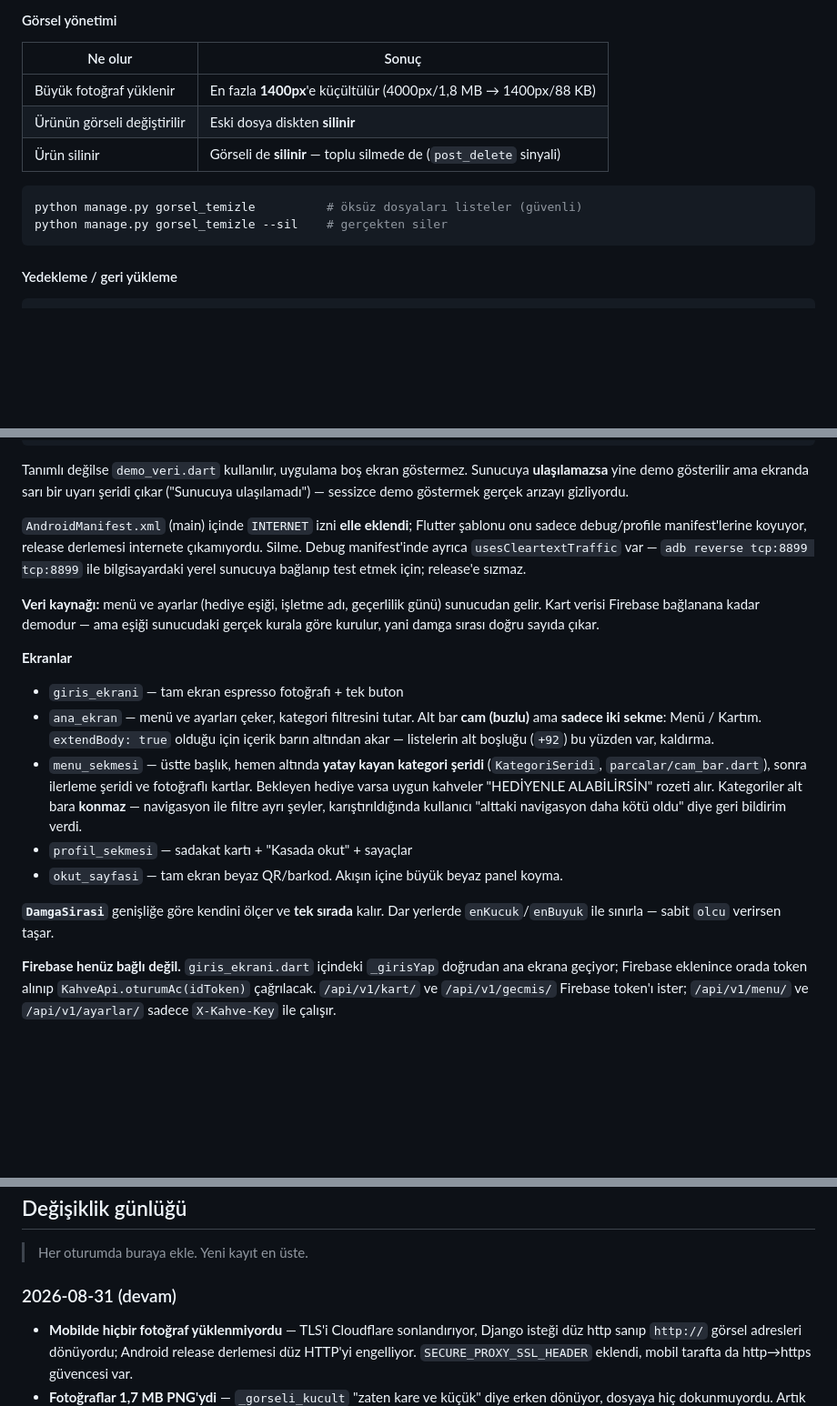
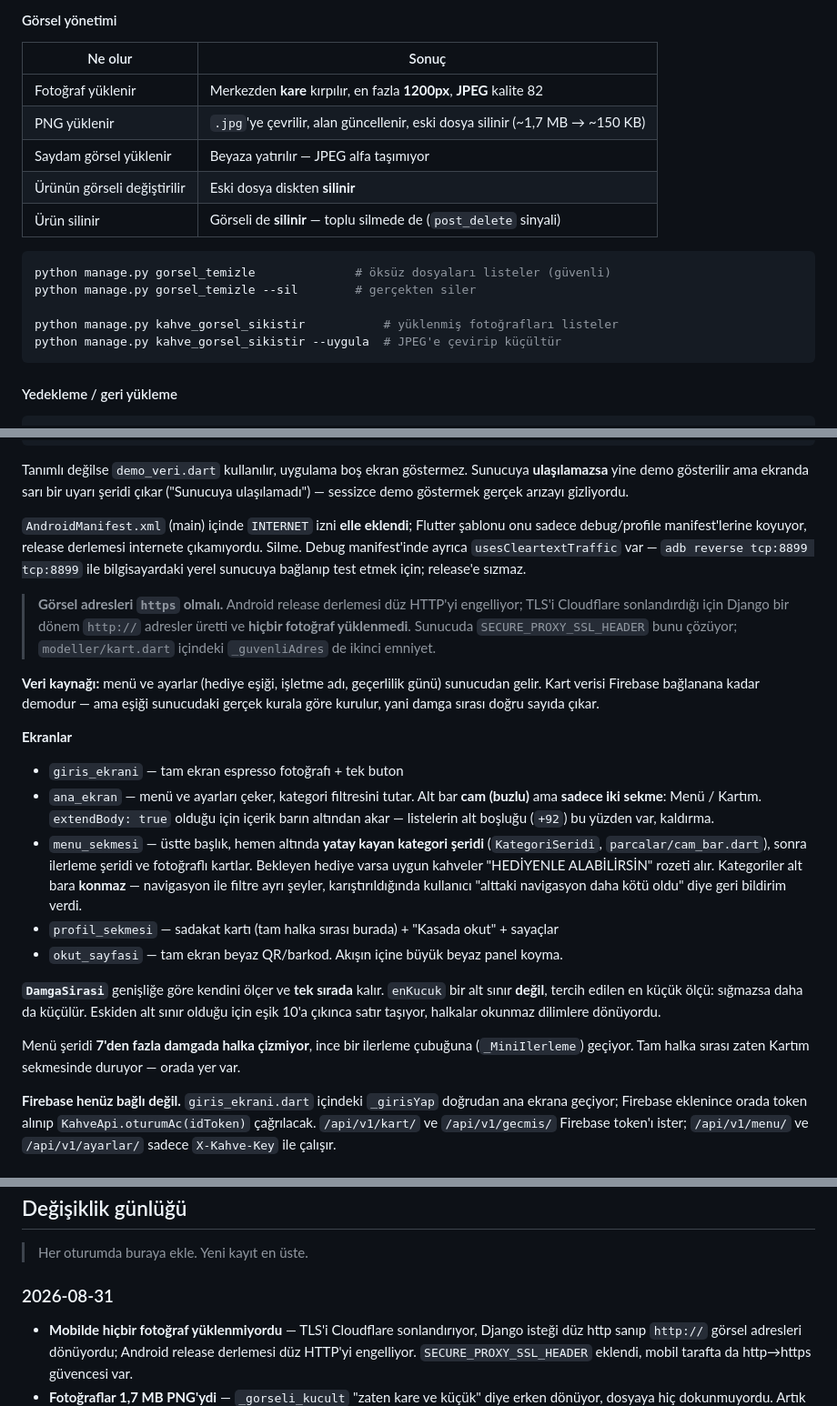
Before and after one commit to MelihOZKAS/barkod, a Markdown page: CLAUDE.md, 3 parts joined by grey strips. Shown at 91% size. GitHub-like rendering; blank space fills up the shorter version.

````diff
--- a/CLAUDE.md
+++ b/CLAUDE.md
@@ -387,13 +434,18 @@ Admin'deki Firebase alanları da mobil uygulamaya servis edilir.
 #### Görsel yönetimi
 | Ne olur | Sonuç |
 |---|---|
-| Büyük fotoğraf yüklenir | En fazla **1400px**'e küçültülür (4000px/1,8 MB → 1400px/88 KB) |
+| Fotoğraf yüklenir | Merkezden **kare** kırpılır, en fazla **1200px**, **JPEG** kalite 82 |
+| PNG yüklenir | `.jpg`'ye çevrilir, alan güncellenir, eski dosya silinir (~1,7 MB → ~150 KB) |
+| Saydam görsel yüklenir | Beyaza yatırılır — JPEG alfa taşımıyor |
 | Ürünün görseli değiştirilir | Eski dosya diskten **silinir** |
 | Ürün silinir | Görseli de **silinir** — toplu silmede de (`post_delete` sinyali) |
 
 ```bash
-python manage.py gorsel_temizle          # öksüz dosyaları listeler (güvenli)
-python manage.py gorsel_temizle --sil    # gerçekten siler
+python manage.py gorsel_temizle              # öksüz dosyaları listeler (güvenli)
+python manage.py gorsel_temizle --sil        # gerçekten siler
+
+python manage.py kahve_gorsel_sikistir           # yüklenmiş fotoğrafları listeler
+python manage.py kahve_gorsel_sikistir --uygula  # JPEG'e çevirip küçültür
 ```
 
 #### Yedekleme / geri yükleme
@@ -448,6 +500,12 @@ onu sadece debug/profile manifest'lerine koyuyor, release derlemesi internete
 `adb reverse tcp:8899 tcp:8899` ile bilgisayardaki yerel sunucuya bağlanıp test etmek
 için; release'e sızmaz.
 
+> **Görsel adresleri `https` olmalı.** Android release derlemesi düz HTTP'yi
+> engelliyor; TLS'i Cloudflare sonlandırdığı için Django bir dönem `http://`
+> adresler üretti ve **hiçbir fotoğraf yüklenmedi**. Sunucuda
+> `SECURE_PROXY_SSL_HEADER` bunu çözüyor; `modeller/kart.dart` içindeki
+> `_guvenliAdres` de ikinci emniyet.
+
 **Veri kaynağı:** menü ve ayarlar (hediye eşiği, işletme adı, geçerlilik günü)
 sunucudan gelir. Kart verisi Firebase bağlanana kadar demodur — ama eşiği
 sunucudaki gerçek kurala göre kurulur, yani damga sırası doğru sayıda çıkar.
@@ -463,11 +521,17 @@ sunucudaki gerçek kurala göre kurulur, yani damga sırası doğru sayıda çı
   kartlar. Bekleyen hediye varsa uygun kahveler "HEDİYENLE ALABİLİRSİN" rozeti alır.
   Kategoriler alt bara **konmaz** — navigasyon ile filtre ayrı şeyler, karıştırıldığında
   kullanıcı "alttaki navigasyon daha kötü oldu" diye geri bildirim verdi.
-- `profil_sekmesi` — sadakat kartı + "Kasada okut" + sayaçlar
+- `profil_sekmesi` — sadakat kartı (tam halka sırası burada) + "Kasada okut" + sayaçlar
 - `okut_sayfasi` — tam ekran beyaz QR/barkod. Akışın içine büyük beyaz panel koyma.
 
-**`DamgaSirasi`** genişliğe göre kendini ölçer ve **tek sırada** kalır. Dar yerlerde
-`enKucuk`/`enBuyuk` ile sınırla — sabit `olcu` verirsen taşar.
+**`DamgaSirasi`** genişliğe göre kendini ölçer ve **tek sırada** kalır.
+`enKucuk` bir alt sınır **değil**, tercih edilen en küçük ölçü: sığmazsa daha da
+küçülür. Eskiden alt sınır olduğu için eşik 10'a çıkınca satır taşıyor, halkalar
+okunmaz dilimlere dönüyordu.
+
+Menü şeridi **7'den fazla damgada halka çizmiyor**, ince bir ilerleme çubuğuna
+(`_MiniIlerleme`) geçiyor. Tam halka sırası zaten Kartım sekmesinde duruyor —
+orada yer var.
 
 **Firebase henüz bağlı değil.** `giris_ekrani.dart` içindeki `_girisYap` doğrudan ana
 ekrana geçiyor; Firebase eklenince orada token alınıp `KahveApi.oturumAc(idToken)`
@@ -511,7 +575,7 @@ bozuluyor). Buna karşılık **kullanıcının gördüğü her metinde tam Türk
 
 > Her oturumda buraya ekle. Yeni kayıt en üste.
 
-### 2026-08-31 (devam)
+### 2026-08-31
 - **Mobilde hiçbir fotoğraf yüklenmiyordu** — TLS'i Cloudflare sonlandırıyor,
   Django isteği düz http sanıp `http://` görsel adresleri dönüyordu; Android
   release derlemesi düz HTTP'yi engelliyor. `SECURE_PROXY_SSL_HEADER` eklendi,
````
Also changed, not shown: other parts of CLAUDE.md (+66 -21 lines).
